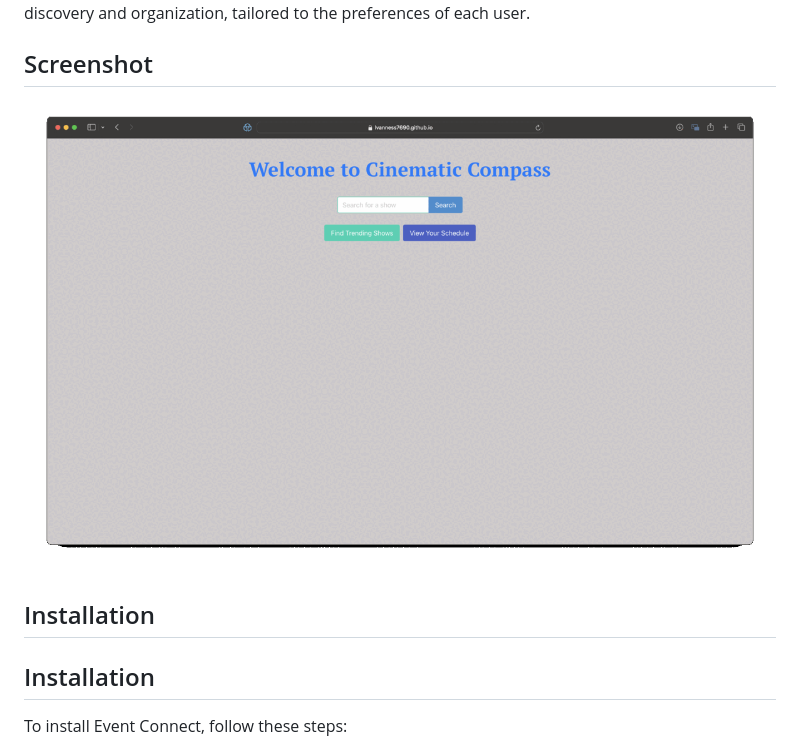
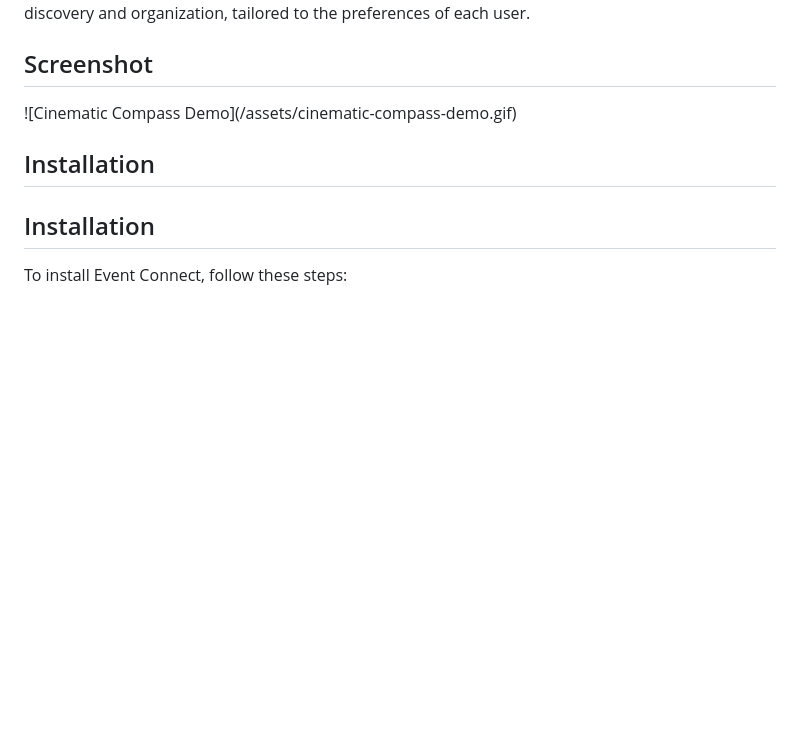
Before and after one commit to lvanness7690/cinematic-compass, a Markdown page: README.md, the part around one of its changes. GitHub-like rendering; blank space fills up the shorter version.

```diff
--- a/README.md
+++ b/README.md
@@ -13,7 +13,7 @@ Cinematic Compass is an engaging and user-friendly platform that caters to TV sh
 
 ## Screenshot
 
-![Cinematic Compass Demo](/assets/cinematic-compass-demo.gif)
+!\[Cinematic Compass Demo\](/assets/cinematic-compass-demo.gif)
 
 ## Installation
 
```
Also changed, not shown: other parts of README.md (+20 -19 lines).
